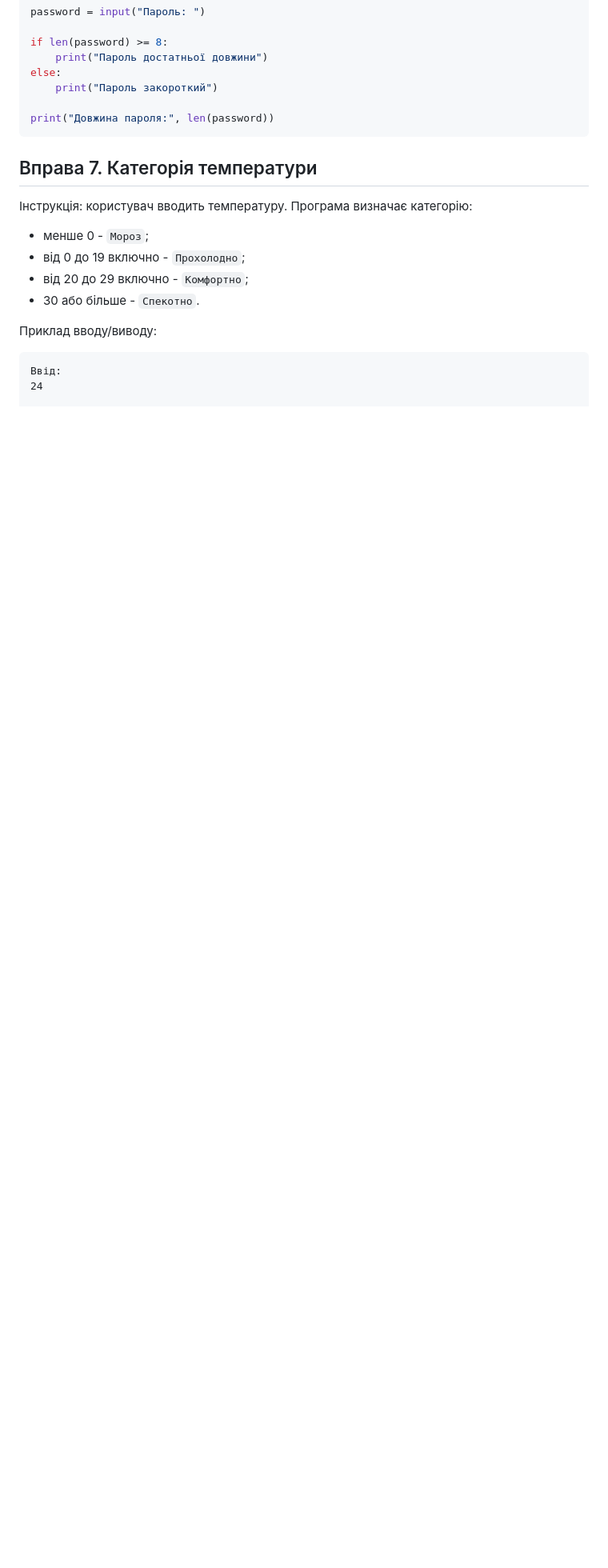
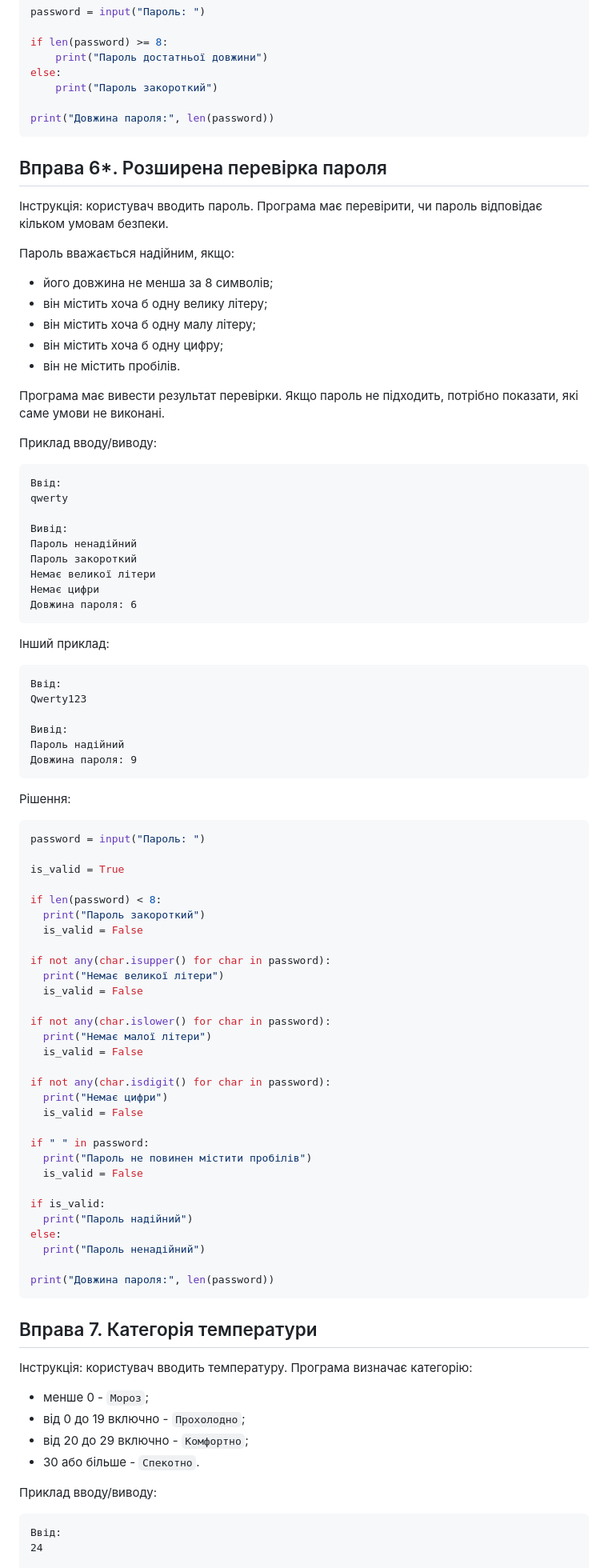
Before and after one commit to dmitriy-shtefan/python-course, a Markdown page: заняття_3/tasks.md, the part around the change. Shown at 80% size. GitHub-like rendering; blank space fills up the shorter version.

Commit message:
Update day 3 materials

````diff
--- a/заняття_3/tasks.md
+++ b/заняття_3/tasks.md
@@ -166,6 +166,76 @@ if len(password) >= 8:
     print("Пароль достатньої довжини")
 else:
     print("Пароль закороткий")
+
+print("Довжина пароля:", len(password))
+```
+
+## Вправа 6*. Розширена перевірка пароля
+
+Інструкція: користувач вводить пароль. Програма має перевірити, чи пароль відповідає кільком умовам безпеки.
+
+Пароль вважається надійним, якщо:
+
+- його довжина не менша за 8 символів;
+- він містить хоча б одну велику літеру;
+- він містить хоча б одну малу літеру;
+- він містить хоча б одну цифру;
+- він не містить пробілів.
+
+Програма має вивести результат перевірки. Якщо пароль не підходить, потрібно показати, які саме умови не виконані.
+
+Приклад вводу/виводу:
+```text
+Ввід:
+qwerty
+
+Вивід:
+Пароль ненадійний
+Пароль закороткий
+Немає великої літери
+Немає цифри
+Довжина пароля: 6
+```
+Інший приклад:
+```text
+Ввід:
+Qwerty123
+
+Вивід:
+Пароль надійний
+Довжина пароля: 9
+```
+
+Рішення:
+```python
+password = input("Пароль: ")
+
+is_valid = True
+
+if len(password) < 8:
+  print("Пароль закороткий")
+  is_valid = False
+
+if not any(char.isupper() for char in password):
+  print("Немає великої літери")
+  is_valid = False
+
+if not any(char.islower() for char in password):
+  print("Немає малої літери")
+  is_valid = False
+
+if not any(char.isdigit() for char in password):
+  print("Немає цифри")
+  is_valid = False
+
+if " " in password:
+  print("Пароль не повинен містити пробілів")
+  is_valid = False
+
+if is_valid:
+  print("Пароль надійний")
+else:
+  print("Пароль ненадійний")
 
 print("Довжина пароля:", len(password))
 ```
````
